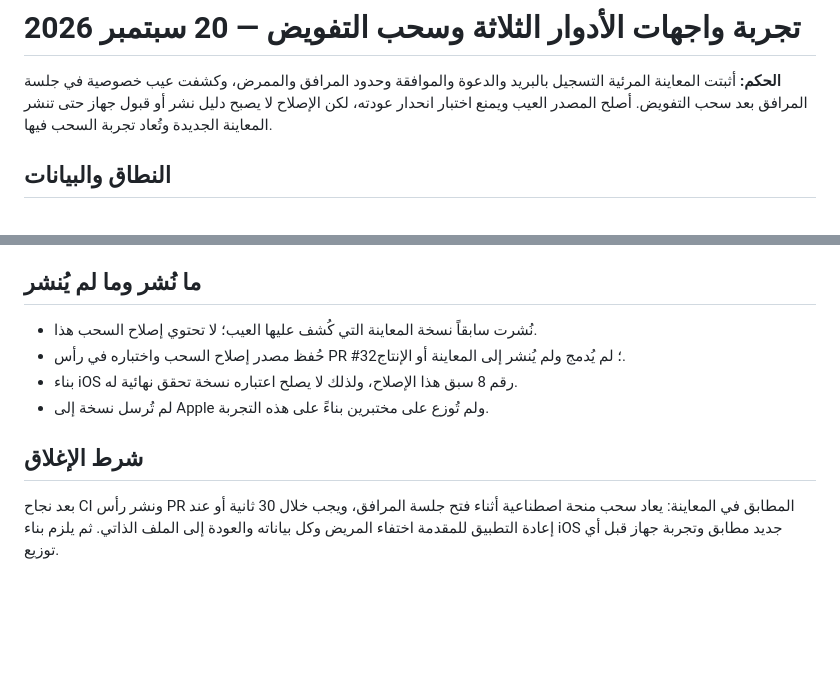
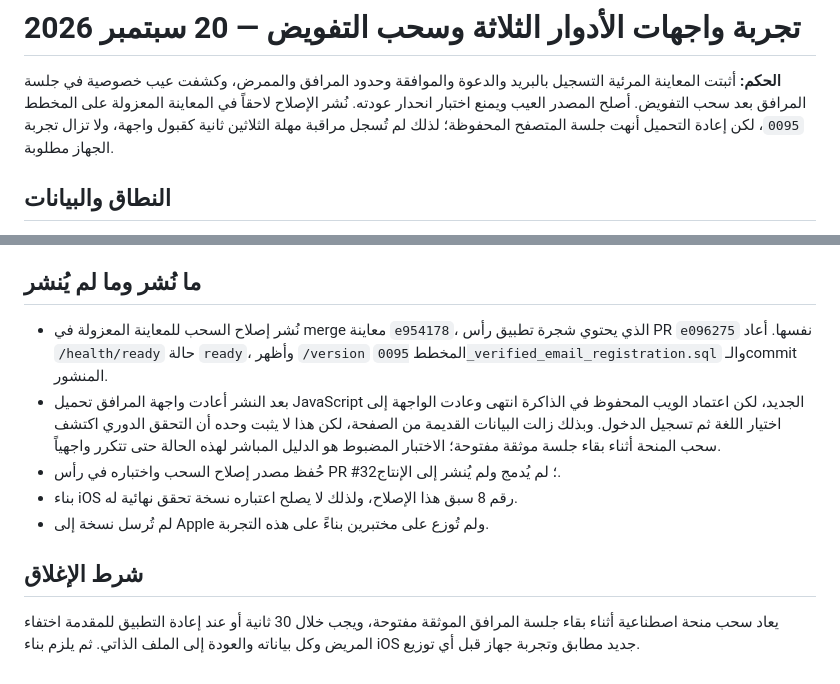
Before and after one commit to NAIFMUSFER/dawaee, a Markdown page: docs/audit/2026-09-20-rendered-three-role-revocation.md, 2 parts joined by grey strips. GitHub-like rendering; blank space fills up the shorter version.

Commit message:
docs(audit): record live revocation preview boundary

```diff
--- a/docs/audit/2026-09-20-rendered-three-role-revocation.md
+++ b/docs/audit/2026-09-20-rendered-three-role-revocation.md
@@ -2,8 +2,10 @@
 
 **الحكم:** أثبتت المعاينة المرئية التسجيل بالبريد والدعوة والموافقة وحدود
 المرافق والممرض، وكشفت عيب خصوصية في جلسة المرافق بعد سحب التفويض. أصلح
-المصدر العيب ويمنع اختبار انحدار عودته، لكن الإصلاح لا يصبح دليل نشر أو قبول
-جهاز حتى تنشر المعاينة الجديدة وتُعاد تجربة السحب فيها.
+المصدر العيب ويمنع اختبار انحدار عودته. نُشر الإصلاح لاحقاً في المعاينة
+المعزولة على المخطط `0095`، لكن إعادة التحميل أنهت جلسة المتصفح المحفوظة؛
+لذلك لم تُسجل مراقبة مهلة الثلاثين ثانية كقبول واجهة، ولا تزال تجربة الجهاز
+مطلوبة.
 
 ## النطاق والبيانات
 
@@ -52,15 +54,21 @@
 
 ## ما نُشر وما لم يُنشر
 
-- نُشرت سابقاً نسخة المعاينة التي كُشف عليها العيب؛ لا تحتوي إصلاح السحب هذا.
+- نُشر إصلاح السحب للمعاينة المعزولة في merge معاينة `e954178`، الذي يحتوي
+  شجرة تطبيق رأس PR `e096275` نفسها. أعاد `/health/ready` حالة `ready`، وأظهر
+  `/version` المخطط `0095_verified_email_registration.sql` والـcommit المنشور.
+- بعد النشر أعادت واجهة المرافق تحميل JavaScript الجديد، لكن اعتماد الويب
+  المحفوظ في الذاكرة انتهى وعادت الواجهة إلى اختيار اللغة ثم تسجيل الدخول.
+  وبذلك زالت البيانات القديمة من الصفحة، لكن هذا لا يثبت وحده أن التحقق
+  الدوري اكتشف سحب المنحة أثناء بقاء جلسة موثقة مفتوحة؛ الاختبار المضبوط هو
+  الدليل المباشر لهذه الحالة حتى تتكرر واجهياً.
 - حُفظ مصدر إصلاح السحب واختباره في رأس PR #32؛ لم يُدمج ولم يُنشر إلى
-  المعاينة أو الإنتاج.
+  الإنتاج.
 - بناء iOS رقم 8 سبق هذا الإصلاح، ولذلك لا يصلح اعتباره نسخة تحقق نهائية له.
 - لم تُرسل نسخة إلى Apple ولم تُوزع على مختبرين بناءً على هذه التجربة.
 
 ## شرط الإغلاق
 
-بعد نجاح CI ونشر رأس PR المطابق في المعاينة: يعاد سحب منحة اصطناعية أثناء فتح
-جلسة المرافق، ويجب خلال 30 ثانية أو عند إعادة التطبيق للمقدمة اختفاء المريض
-وكل بياناته والعودة إلى الملف الذاتي. ثم يلزم بناء iOS جديد مطابق وتجربة جهاز
-قبل أي توزيع.
+يعاد سحب منحة اصطناعية أثناء بقاء جلسة المرافق الموثقة مفتوحة، ويجب خلال 30
+ثانية أو عند إعادة التطبيق للمقدمة اختفاء المريض وكل بياناته والعودة إلى الملف
+الذاتي. ثم يلزم بناء iOS جديد مطابق وتجربة جهاز قبل أي توزيع.
```
Also changed, not shown: docs/audit/2026-09-19-legacy-audit-reconciliation.md (+5 -3 lines).
